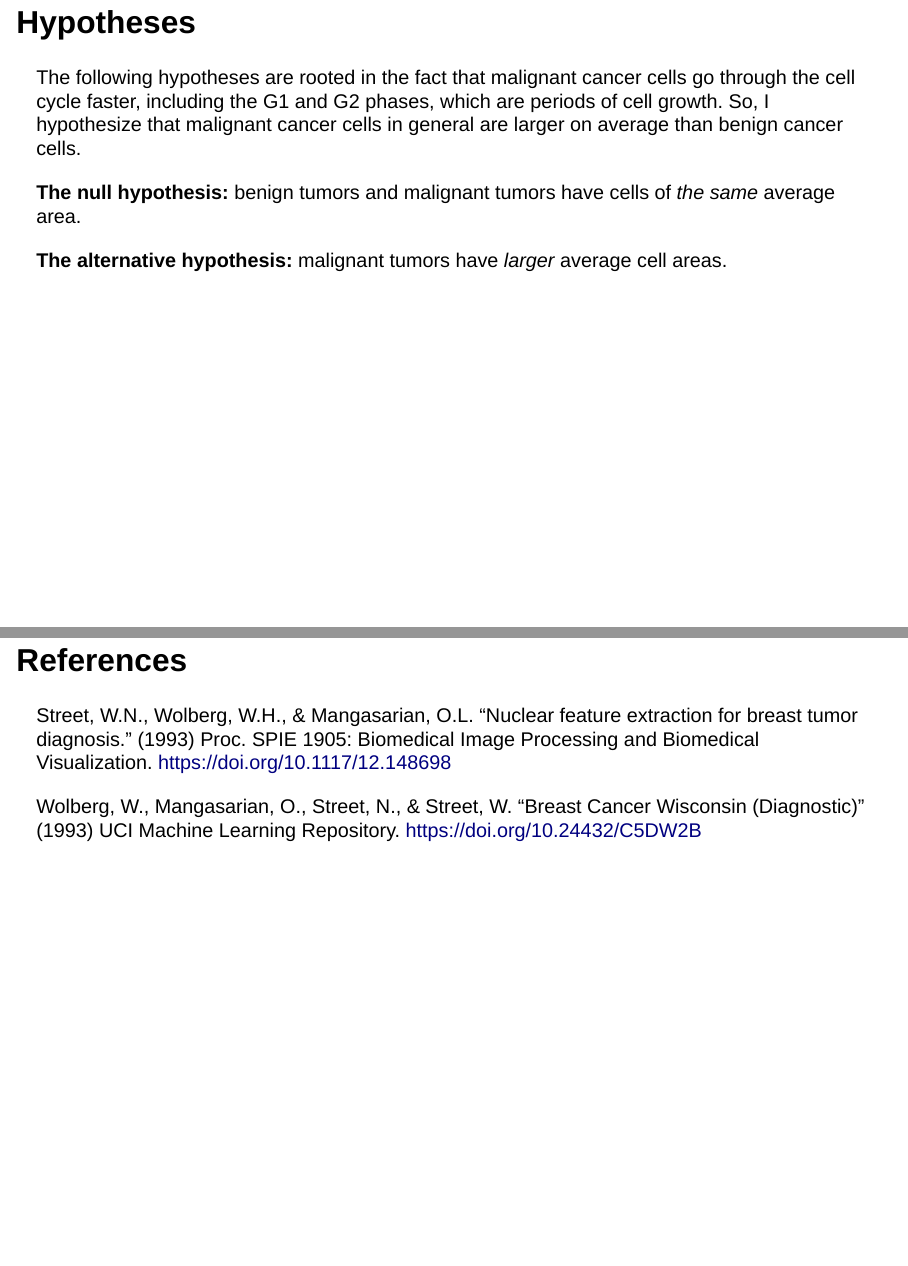
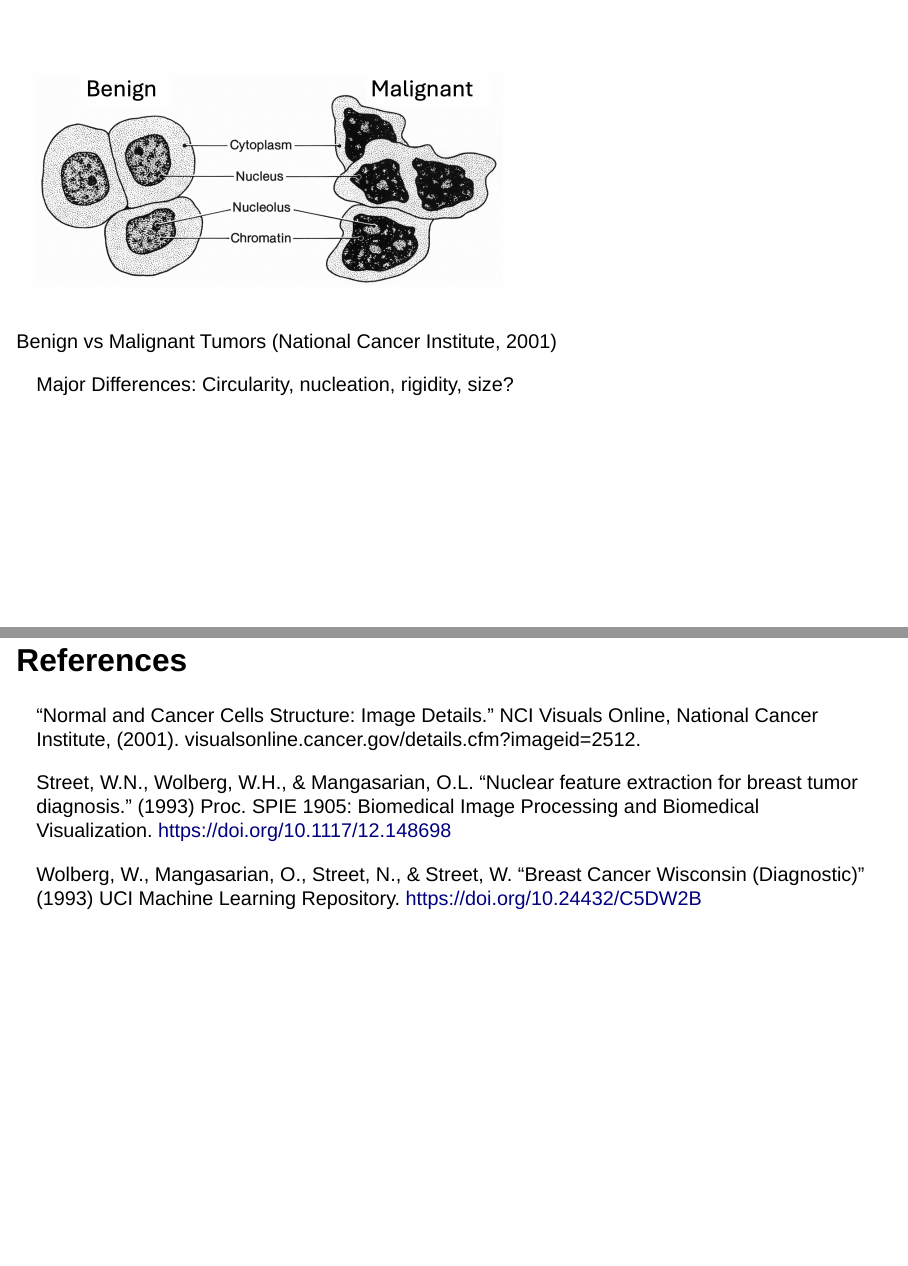
Before and after one commit to rymooney/rymooney.github.io, a Quarto document (permutation_pres.qmd): pages 5 and 14 of 14 before the commit and pages 5 and 15 of 15 after it, joined at a grey line. Rendered offline with R 4.5, knitr and Pandoc in place of Quarto, with nearby package versions; drawn as Slidy slides in place of the format the file asks for; some code elsewhere in the file could not run offline.

Commit message:
adding image to presentation

````diff
--- a/permutation_pres.qmd
+++ b/permutation_pres.qmd
@@ -53,15 +55,22 @@ colnames(tumor_data) <- c(
 ```{r}
 head(tumor_data)
 ```
+##
+![Benign vs Malignant Tumors (National Cancer Institute, 2001)](images/tumor.png){width="60%"}
+
+Major Differences:
+Circularity, nucleation, rigidity, size?
+
 ## Hypotheses
 
 The following hypotheses are rooted in the fact that malignant cancer cells go through the cell cycle faster, including the G1 and G2 phases, which are periods of cell growth. So, I hypothesize that malignant cancer cells in general are larger on average than benign cancer cells.
 
 **The null hypothesis:** benign tumors and malignant tumors have cells of *the same* average area.
 
-**The alternative hypothesis:**  malignant tumors have *larger* average cell areas.
+**The alternative hypothesis:** malignant tumors have *larger* average cell areas.
 
 ## The Variables of Interest and Test Statistic
+
 The variables I will be investigating are diagnosis (whether the tumor is malignant or benign), designated by an 'M' or a 'B' in the diagnosis column, and mean tumor cell area, which a calculated value for each sample in the area_mean column.
 
 The *statistic* to test the potential difference in cell area between benign and malignant tumors is the **difference in means** between area in the benign and malignant tumor samples.
@@ -124,19 +136,25 @@ perm_stats |>
     x = "Mean Difference"
   )
 ```
+
 ## What's the p value?
+
 ```{r}
 perm_stats |>
     summarize(p_val = mean(perm_mean_diff > obs_mean_diff))
 ```
 
 ## Conclusions
+
 The permutation test yielded a p-value of 0, indicating that the observed difference in mean cell size between malignant and benign breast tumors (515.479) did not occur once in 1,000 random permutations of the data. This extremely small p-value provides very strong evidence against the null hypothesis that benign and malignant tumors have the same average cell size. Thus, I claim that, in general, malignant breast cancer cells have higher average sizes than benign breast cancer cells.
 
 ## Implications
+
 This mean that average cell size could potentially serve as a potential quantitative metric for the rapid and automated classification of tumor malignancy.
 
 ## References
+“Normal and Cancer Cells Structure: Image Details.” NCI Visuals Online, National Cancer Institute, (2001).  visualsonline.cancer.gov/details.cfm?imageid=2512.
+
 Street, W.N., Wolberg, W.H., & Mangasarian, O.L. “Nuclear feature extraction for breast tumor diagnosis.” (1993) Proc. SPIE 1905: Biomedical Image Processing and Biomedical Visualization. https://doi.org/10.1117/12.148698
 
 Wolberg, W., Mangasarian, O., Street, N., & Street, W. “Breast Cancer Wisconsin (Diagnostic)” (1993) UCI Machine Learning Repository. https://doi.org/10.24432/C5DW2B
````
Also changed, not shown: ResearchProjects.qmd (line endings or trailing spaces), docs/search.json, images/tumor.png (added), permutation_pres.qmd (11 more changed lines), 2 other files.
